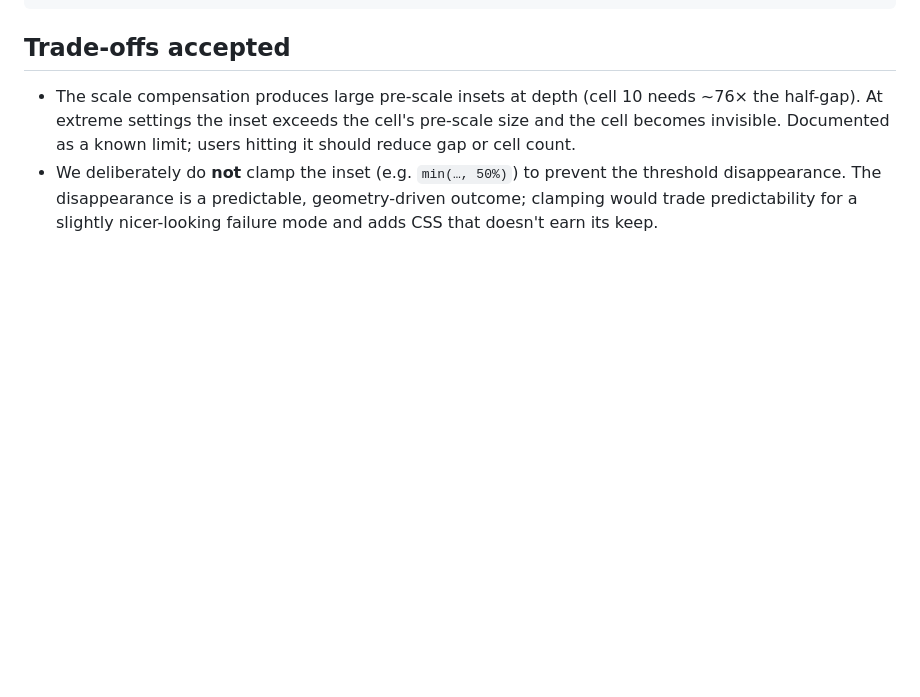
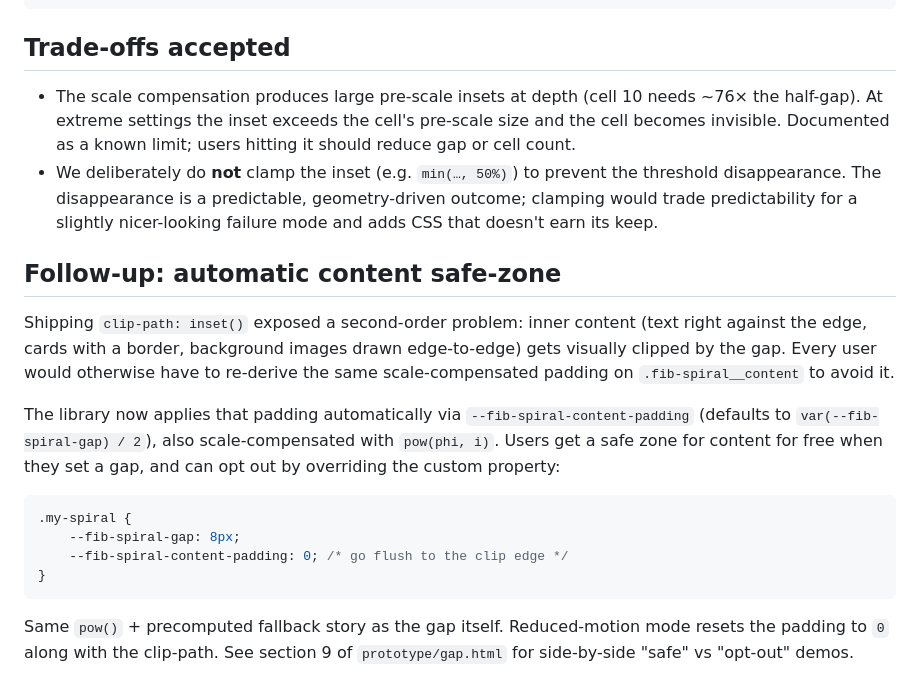
Before and after one commit to htgmanics/nautilus-css, a Markdown page: doc/gap-postmortem.md, the part around the change. Rendered like a GitHub page; blank space fills up the shorter version.

Commit message:
docs(gap): document the content safe-zone follow-up
Made-with: Cursor

````diff
--- a/doc/gap-postmortem.md
+++ b/doc/gap-postmortem.md
@@ -183,3 +183,28 @@ spiral element itself:
   predictable, geometry-driven outcome; clamping would trade
   predictability for a slightly nicer-looking failure mode and adds
   CSS that doesn't earn its keep.
+
+## Follow-up: automatic content safe-zone
+
+Shipping `clip-path: inset()` exposed a second-order problem: inner
+content (text right against the edge, cards with a border, background
+images drawn edge-to-edge) gets visually clipped by the gap. Every user
+would otherwise have to re-derive the same scale-compensated padding
+on `.fib-spiral__content` to avoid it.
+
+The library now applies that padding automatically via
+`--fib-spiral-content-padding` (defaults to `var(--fib-spiral-gap) / 2`),
+also scale-compensated with `pow(phi, i)`. Users get a safe zone for
+content for free when they set a gap, and can opt out by overriding the
+custom property:
+
+```css
+.my-spiral {
+    --fib-spiral-gap: 8px;
+    --fib-spiral-content-padding: 0; /* go flush to the clip edge */
+}
+```
+
+Same `pow()` + precomputed fallback story as the gap itself. Reduced-motion
+mode resets the padding to `0` along with the clip-path. See section 9
+of `prototype/gap.html` for side-by-side "safe" vs "opt-out" demos.
````
